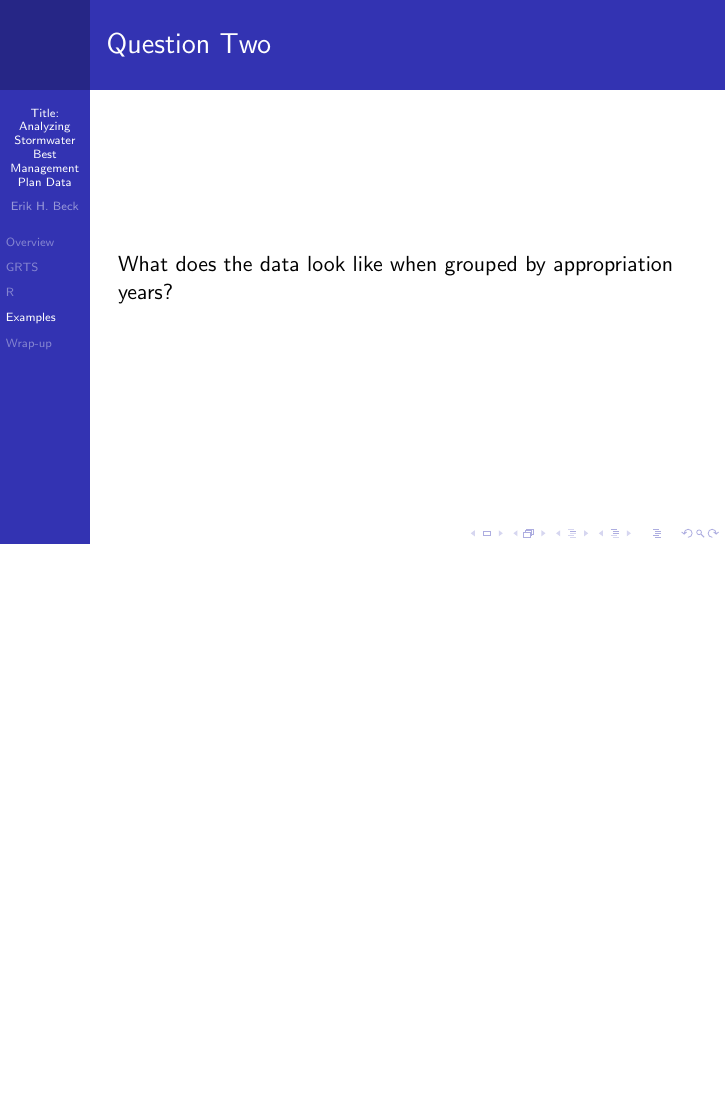
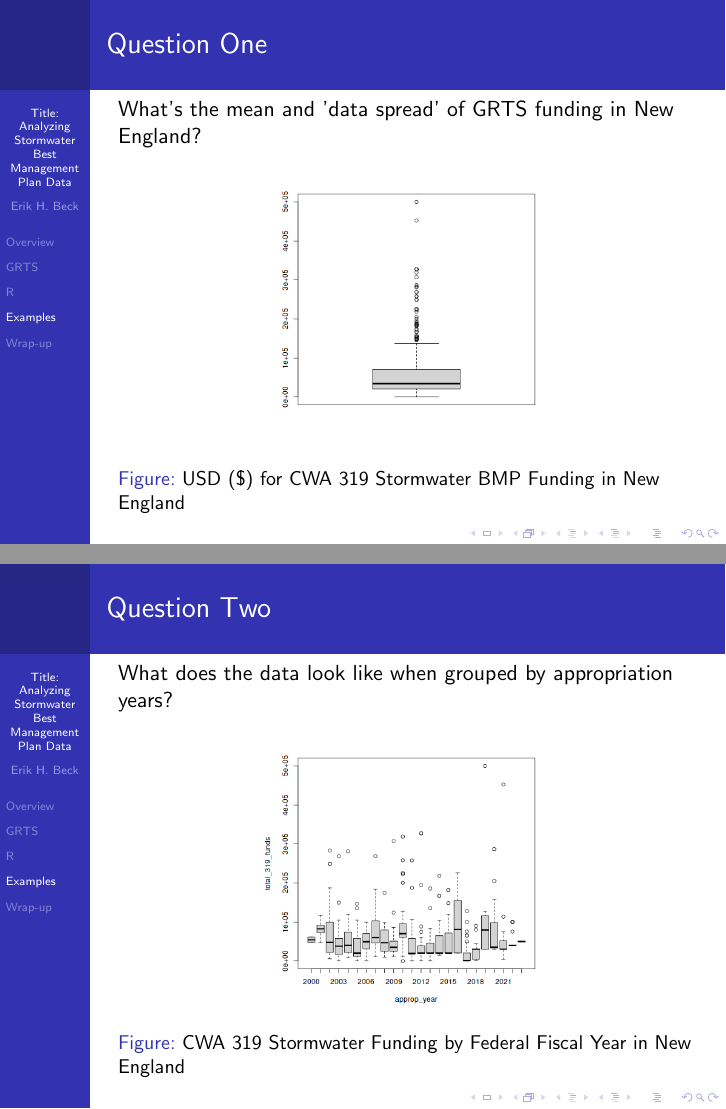
Before and after one commit to R1EHB/RworkshopPresentation-17Oct2023, LaTeX slides (GRTS-Connector-Shrimp.tex): page 10 of 12 before the commit and pages 9 and 10 of 12 after it, the two joined at a grey line, the shorter picture padded with empty space. Compiled offline with pdfLaTeX.

Commit message:
wrapping up

```diff
--- a/GRTS-Connector-Shrimp.tex
+++ b/GRTS-Connector-Shrimp.tex
@@ -127,10 +127,20 @@ HUCmetaData <- function (DataRequestRaw) {
 \begin{frame}{Question One}
   What's the mean and 'data spread' of GRTS
   funding in New England?
+  \begin{figure}
+    \centering
+    \includegraphics[width=0.50\textwidth]{funds_319.png}
+    \caption{USD (\$) for CWA 319 Stormwater BMP Funding in New England}
+  \end{figure}
 \end{frame}
 
 \begin{frame}{Question Two}
   What does the data look like when grouped by appropriation years?
+  \begin{figure}
+    \centering
+    \includegraphics[width=0.50\textwidth]{fundsByAppropYear.png}
+    \caption{CWA 319 Stormwater Funding by Federal Fiscal Year in New England}
+  \end{figure}
 \end{frame}
 
 \section{Wrap-up}
```
Also changed, not shown: AppropYear.png (added), GRTS-Connector-Shrimp.pdf (added), fundsByAppropYear.png (added), funds_319.png (added), GRTS-Connector-Shrimp.tex (18 more changed lines).
